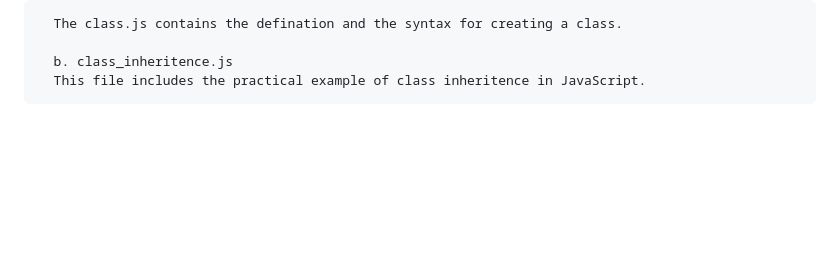
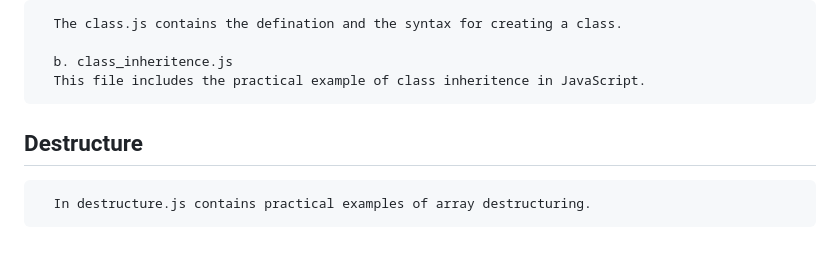
Before and after one commit to Hameedullah-Asadi3300/JavaScript-Repo-1, a Markdown page: README.md, the part around the change. GitHub-like rendering; blank space fills up the shorter version.

```diff
--- a/README.md
+++ b/README.md
@@ -213,3 +213,6 @@
 
       b. class_inheritence.js
       This file includes the practical example of class inheritence in JavaScript.
+
+   ## Destructure
+      In destructure.js contains practical examples of array destructuring.
```
